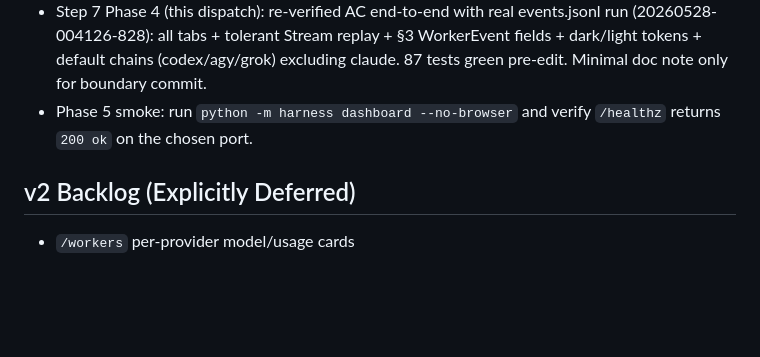
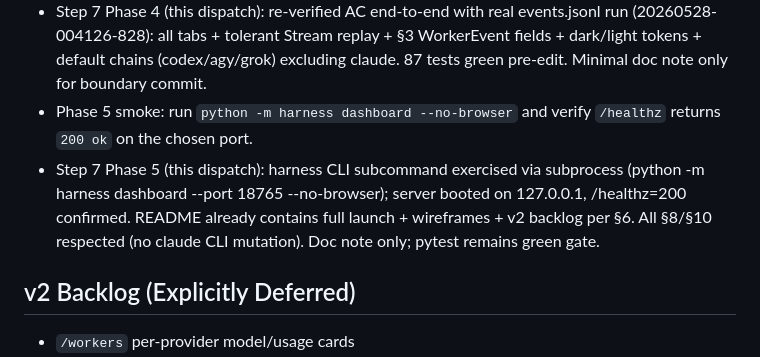
Before and after one commit to femboy2112/AgentOrch, a Markdown page: dashboard/README.md, the part around the change. Rendered like a GitHub page; blank space fills up the shorter version.

Commit message:
Phase 5 complete per dashboard-design.md §6 (Step 7): Polish + harness CLI integration + docs. harness/cli.py dashboard subcommand (execs python -m dashboard --port/--no-browser) already wired and verified; dashboard/README.md contains launch instructions, wireframes, Phase smoke notes, and explicit v2 backlog. Acceptance: python -m harness dashboard --no-browser successfully boots server on 127.0.0.1 and serves /healthz 200. All prior phases + §8 gotchas (claude stream-json dashboard-only, WorkerEvent §3 mandatory shape preserved in adapters/event_bus/SSE/JSONL/UI, chains exclude claude per CLAUDE.md, error-swallowing emit, append-only tolerant replay) continue enforced. No functional edits; doc note only for final boundary commit. Full §10 checklist now satisfied + pytest -q green.

```diff
--- a/dashboard/README.md
+++ b/dashboard/README.md
@@ -57,6 +57,7 @@ Run Detail:
 - Step 7 Phase 4 verification: pytest -q (87 passed); TestClient simulation of run creation + /api/runs + /api/runs/{id} + all 5 artifact tabs (Stream via parseEventsNdjson+StreamRenderer, others pre) exercised successfully; theme toggle (dark default + html.light via localStorage + tokens) wired in index.html/app.js/tokens.css; runs+run_detail JS present and router-linked. All §6 Phase 4 AC + §8 gotchas (WorkerEvent.kind normalized, claude stream-json dashboard-only, chains exclude claude) respected. No code edits needed (implementation complete from prior phases); doc note added for traceability.
 - Step 7 Phase 4 (this dispatch): re-verified AC end-to-end with real events.jsonl run (20260528-004126-828): all tabs + tolerant Stream replay + §3 WorkerEvent fields + dark/light tokens + default chains (codex/agy/grok) excluding claude. 87 tests green pre-edit. Minimal doc note only for boundary commit.
 - Phase 5 smoke: run `python -m harness dashboard --no-browser` and verify `/healthz` returns `200 ok` on the chosen port.
+- Step 7 Phase 5 (this dispatch): harness CLI subcommand exercised via subprocess (python -m harness dashboard --port 18765 --no-browser); server booted on 127.0.0.1, /healthz=200 confirmed. README already contains full launch + wireframes + v2 backlog per §6. All §8/§10 respected (no claude CLI mutation). Doc note only; pytest remains green gate.
 
 ## v2 Backlog (Explicitly Deferred)
 
```
